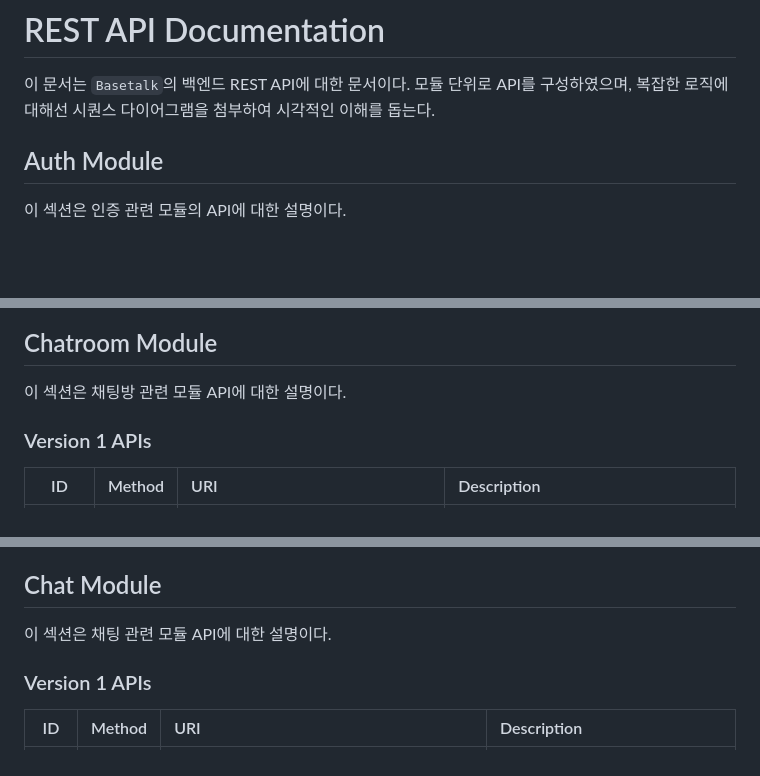
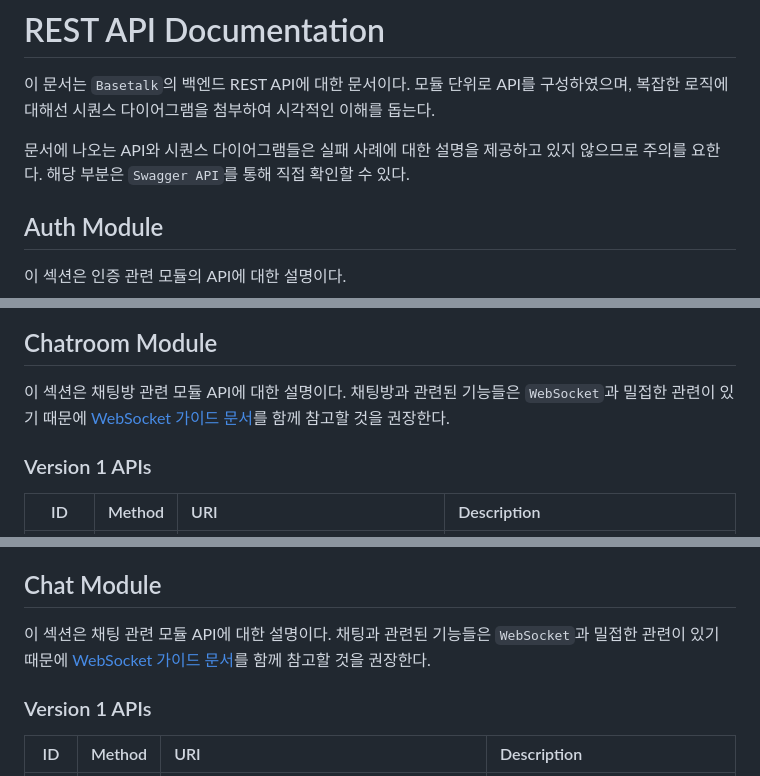
Before and after one commit to Yush1nk1m/MAT4331-backend, a Markdown page: docs/Rest-API.md, 3 parts joined by grey strips. Drawn GitHub-style; blank space fills up the shorter version.

```diff
--- a/docs/Rest-API.md
+++ b/docs/Rest-API.md
@@ -1,6 +1,8 @@
 # REST API Documentation
 
 이 문서는 `Basetalk`의 백엔드 REST API에 대한 문서이다. 모듈 단위로 API를 구성하였으며, 복잡한 로직에 대해선 시퀀스 다이어그램을 첨부하여 시각적인 이해를 돕는다.
+
+문서에 나오는 API와 시퀀스 다이어그램들은 실패 사례에 대한 설명을 제공하고 있지 않으므로 주의를 요한다. 해당 부분은 `Swagger API`를 통해 직접 확인할 수 있다.
 
 ## Auth Module
 
@@ -143,7 +145,7 @@
 
 ## Chatroom Module
 
-이 섹션은 채팅방 관련 모듈 API에 대한 설명이다.
+이 섹션은 채팅방 관련 모듈 API에 대한 설명이다. 채팅방과 관련된 기능들은 `WebSocket`과 밀접한 관련이 있기 때문에 [WebSocket 가이드 문서](./WebSocket-guide.md)를 함께 참고할 것을 권장한다.
 
 ### Version 1 APIs
 
@@ -202,7 +204,7 @@
 
 ## Chat Module
 
-이 섹션은 채팅 관련 모듈 API에 대한 설명이다.
+이 섹션은 채팅 관련 모듈 API에 대한 설명이다. 채팅과 관련된 기능들은 `WebSocket`과 밀접한 관련이 있기 때문에 [WebSocket 가이드 문서](./WebSocket-guide.md)를 함께 참고할 것을 권장한다.
 
 ### Version 1 APIs
 
```
Also changed, not shown: docs/Microservice-design.md (+3 -3 lines), docs/WebSocket-guide.md (added, +98 -0 lines), docs/images/WebSocket-joinRoom.png (added), 8 other files.
